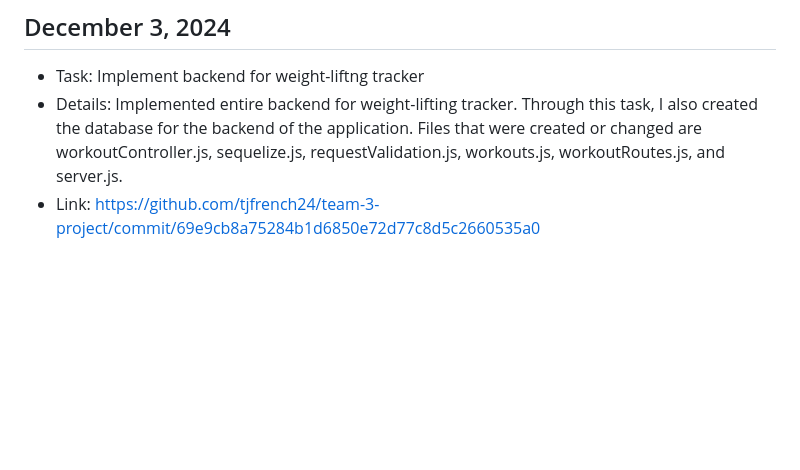
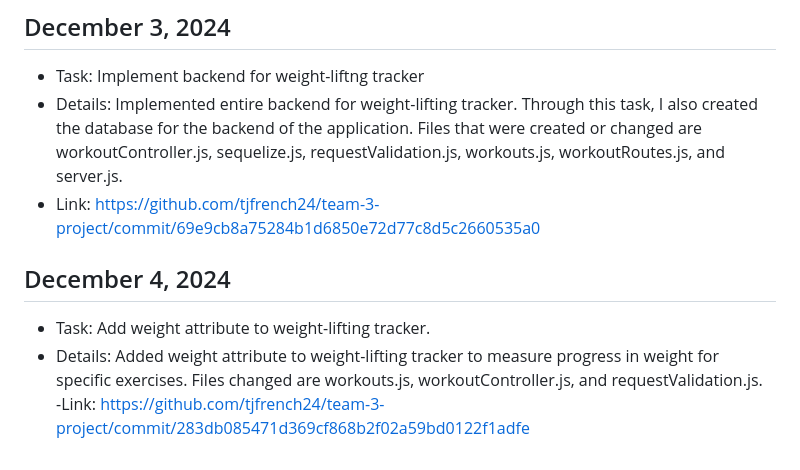
Before and after one commit to tjfrench24/team-3-project, a Markdown page: team/reports/timothy-french.md, the part around the change. Rendered like a GitHub page; blank space fills up the shorter version.

Commit message:
report weight attribute in weight-lifting tracker

```diff
--- a/team/reports/timothy-french.md
+++ b/team/reports/timothy-french.md
@@ -73,3 +73,9 @@
 - Task: Implement backend for weight-liftng tracker
 - Details: Implemented entire backend for weight-lifting tracker. Through this task, I also created the database for the backend of the application. Files that were created or changed are workoutController.js, sequelize.js, requestValidation.js, workouts.js, workoutRoutes.js, and server.js.
 - Link: https://github.com/tjfrench24/team-3-project/commit/69e9cb8a75284b1d6850e72d77c8d5c2660535a0
+
+## December 4, 2024
+
+- Task: Add weight attribute to weight-lifting tracker.
+- Details: Added weight attribute to weight-lifting tracker to measure progress in weight for specific exercises. Files changed are workouts.js, workoutController.js, and requestValidation.js.
+-Link: https://github.com/tjfrench24/team-3-project/commit/283db085471d369cf868b2f02a59bd0122f1adfe
```
